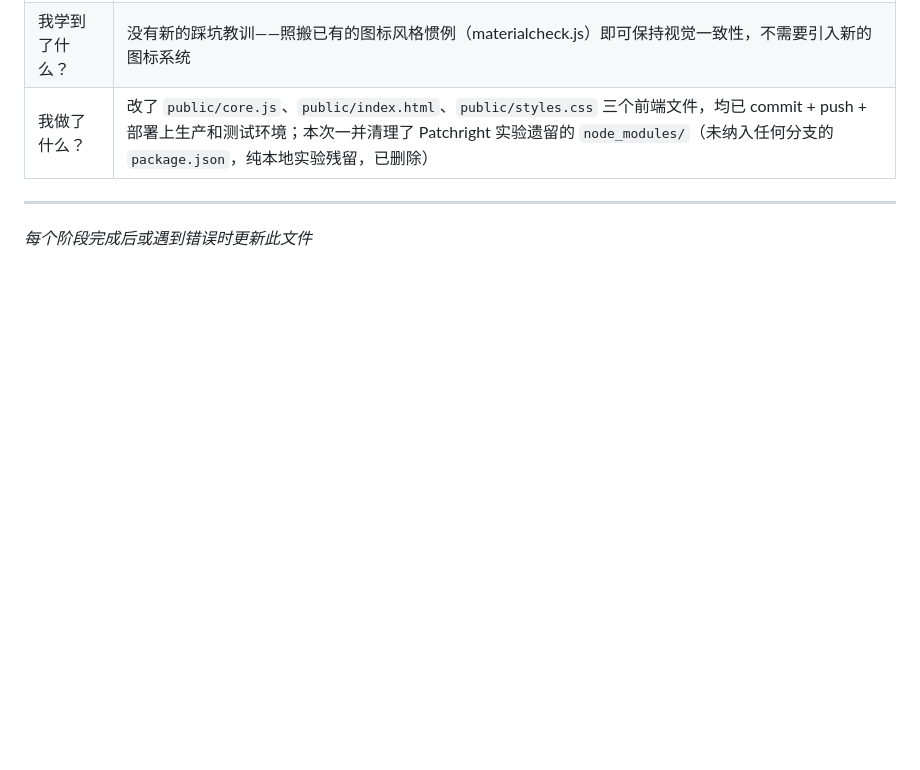
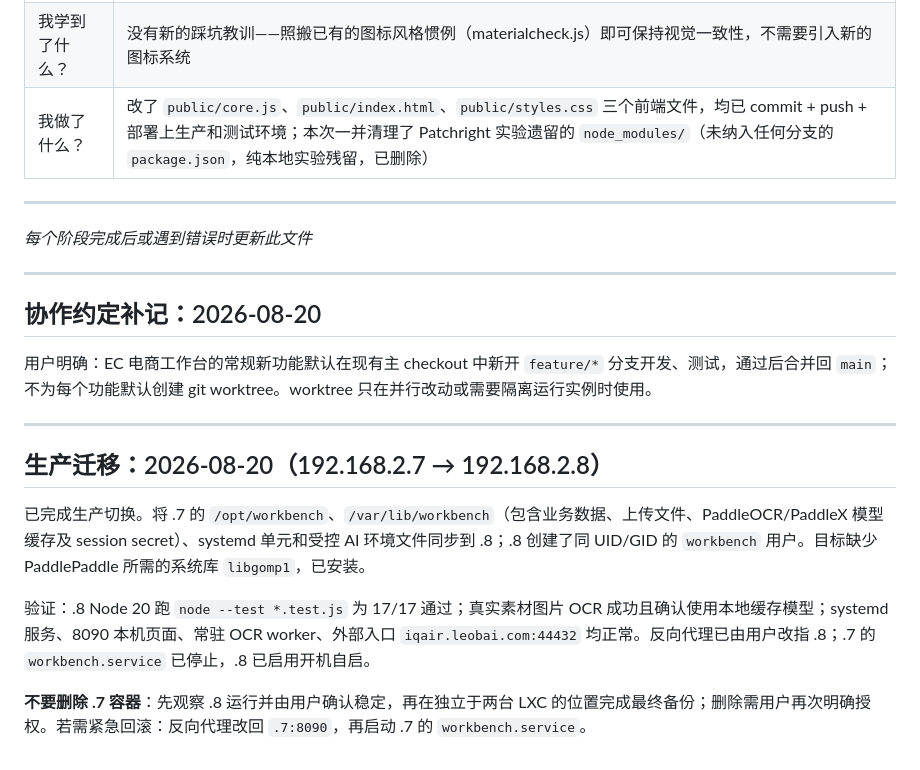
Before and after one commit to baihuifeng-leo/IQAir-Project, a Markdown page: progress.md, the part around the change. Drawn GitHub-style; blank space fills up the shorter version.

Commit message:
docs: record production migration cutover

```diff
--- a/progress.md
+++ b/progress.md
@@ -400,3 +400,19 @@
 
 ---
 *每个阶段完成后或遇到错误时更新此文件*
+
+---
+
+## 协作约定补记：2026-08-20
+
+用户明确：EC 电商工作台的常规新功能默认在现有主 checkout 中新开 `feature/*` 分支开发、测试，通过后合并回 `main`；不为每个功能默认创建 git worktree。worktree 只在并行改动或需要隔离运行实例时使用。
+
+---
+
+## 生产迁移：2026-08-20（192.168.2.7 → 192.168.2.8）
+
+已完成生产切换。将 .7 的 `/opt/workbench`、`/var/lib/workbench`（包含业务数据、上传文件、PaddleOCR/PaddleX 模型缓存及 session secret）、systemd 单元和受控 AI 环境文件同步到 .8；.8 创建了同 UID/GID 的 `workbench` 用户。目标缺少 PaddlePaddle 所需的系统库 `libgomp1`，已安装。
+
+验证：.8 Node 20 跑 `node --test *.test.js` 为 17/17 通过；真实素材图片 OCR 成功且确认使用本地缓存模型；systemd 服务、8090 本机页面、常驻 OCR worker、外部入口 `iqair.leobai.com:44432` 均正常。反向代理已由用户改指 .8；.7 的 `workbench.service` 已停止，.8 已启用开机自启。
+
+**不要删除 .7 容器**：先观察 .8 运行并由用户确认稳定，再在独立于两台 LXC 的位置完成最终备份；删除需用户再次明确授权。若需紧急回滚：反向代理改回 `.7:8090`，再启动 .7 的 `workbench.service`。
```
